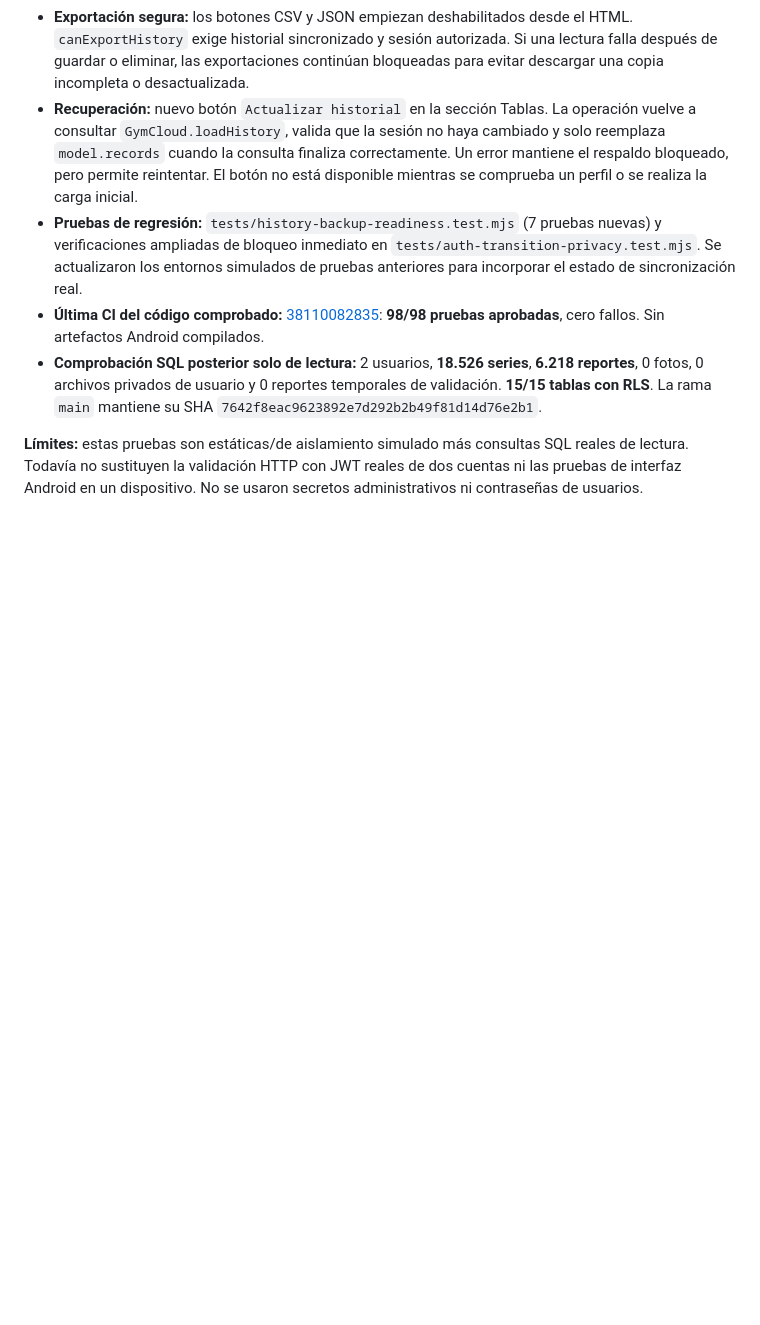
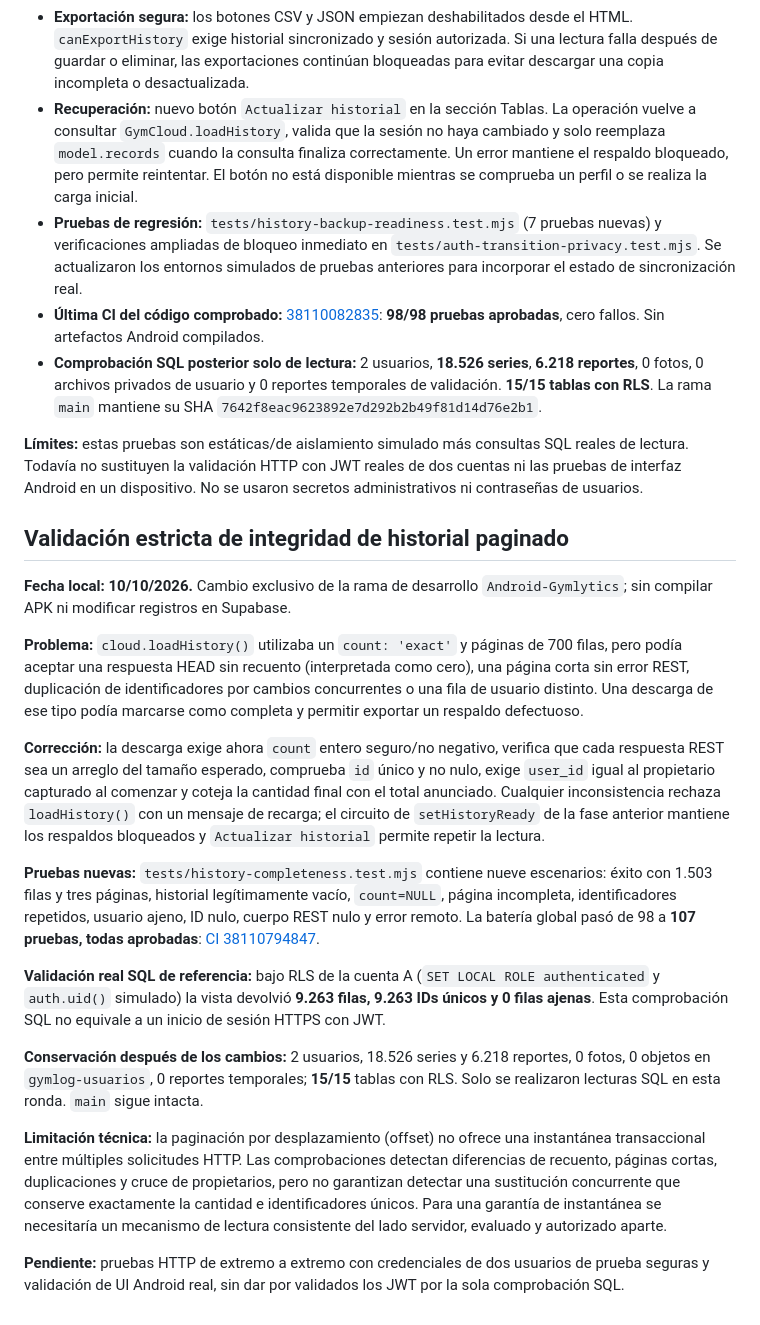
Before and after one commit to datapublicm/AplicativoGymWebGit, a Markdown page: Android-Gymlytics/docs/FASE_2_SUPABASE_PRUEBAS.md, the part around the change. Rendered like a GitHub page; blank space fills up the shorter version.

Commit message:
docs(gymlytics): registrar integridad de historial y 107 pruebas

```diff
--- a/Android-Gymlytics/docs/FASE_2_SUPABASE_PRUEBAS.md
+++ b/Android-Gymlytics/docs/FASE_2_SUPABASE_PRUEBAS.md
@@ -181,3 +181,22 @@ Consulta SQL solo de lectura:
 - **Comprobación SQL posterior solo de lectura:** 2 usuarios, **18.526 series**, **6.218 reportes**, 0 fotos, 0 archivos privados de usuario y 0 reportes temporales de validación. **15/15 tablas con RLS**. La rama `main` mantiene su SHA `7642f8eac9623892e7d292b2b49f81d14d76e2b1`.
 
 **Límites:** estas pruebas son estáticas/de aislamiento simulado más consultas SQL reales de lectura. Todavía no sustituyen la validación HTTP con JWT reales de dos cuentas ni las pruebas de interfaz Android en un dispositivo. No se usaron secretos administrativos ni contraseñas de usuarios.
+
+
+## Validación estricta de integridad de historial paginado
+
+**Fecha local: 10/10/2026.** Cambio exclusivo de la rama de desarrollo `Android-Gymlytics`; sin compilar APK ni modificar registros en Supabase.
+
+**Problema:** `cloud.loadHistory()` utilizaba un `count: 'exact'` y páginas de 700 filas, pero podía aceptar una respuesta HEAD sin recuento (interpretada como cero), una página corta sin error REST, duplicación de identificadores por cambios concurrentes o una fila de usuario distinto. Una descarga de ese tipo podía marcarse como completa y permitir exportar un respaldo defectuoso.
+
+**Corrección:** la descarga exige ahora `count` entero seguro/no negativo, verifica que cada respuesta REST sea un arreglo del tamaño esperado, comprueba `id` único y no nulo, exige `user_id` igual al propietario capturado al comenzar y coteja la cantidad final con el total anunciado. Cualquier inconsistencia rechaza `loadHistory()` con un mensaje de recarga; el circuito de `setHistoryReady` de la fase anterior mantiene los respaldos bloqueados y `Actualizar historial` permite repetir la lectura.
+
+**Pruebas nuevas:** `tests/history-completeness.test.mjs` contiene nueve escenarios: éxito con 1.503 filas y tres páginas, historial legítimamente vacío, `count=NULL`, página incompleta, identificadores repetidos, usuario ajeno, ID nulo, cuerpo REST nulo y error remoto. La batería global pasó de 98 a **107 pruebas, todas aprobadas**: [CI 38110794847](https://github.com/datapublicm/AplicativoGymWebGit/actions/runs/38110794847).
+
+**Validación real SQL de referencia:** bajo RLS de la cuenta A (`SET LOCAL ROLE authenticated` y `auth.uid()` simulado) la vista devolvió **9.263 filas, 9.263 IDs únicos y 0 filas ajenas**. Esta comprobación SQL no equivale a un inicio de sesión HTTPS con JWT.
+
+**Conservación después de los cambios:** 2 usuarios, 18.526 series y 6.218 reportes, 0 fotos, 0 objetos en `gymlog-usuarios`, 0 reportes temporales; **15/15** tablas con RLS. Solo se realizaron lecturas SQL en esta ronda. `main` sigue intacta.
+
+**Limitación técnica:** la paginación por desplazamiento (offset) no ofrece una instantánea transaccional entre múltiples solicitudes HTTP. Las comprobaciones detectan diferencias de recuento, páginas cortas, duplicaciones y cruce de propietarios, pero no garantizan detectar una sustitución concurrente que conserve exactamente la cantidad e identificadores únicos. Para una garantía de instantánea se necesitaría un mecanismo de lectura consistente del lado servidor, evaluado y autorizado aparte.
+
+**Pendiente:** pruebas HTTP de extremo a extremo con credenciales de dos usuarios de prueba seguras y validación de UI Android real, sin dar por validados los JWT por la sola comprobación SQL.
```
